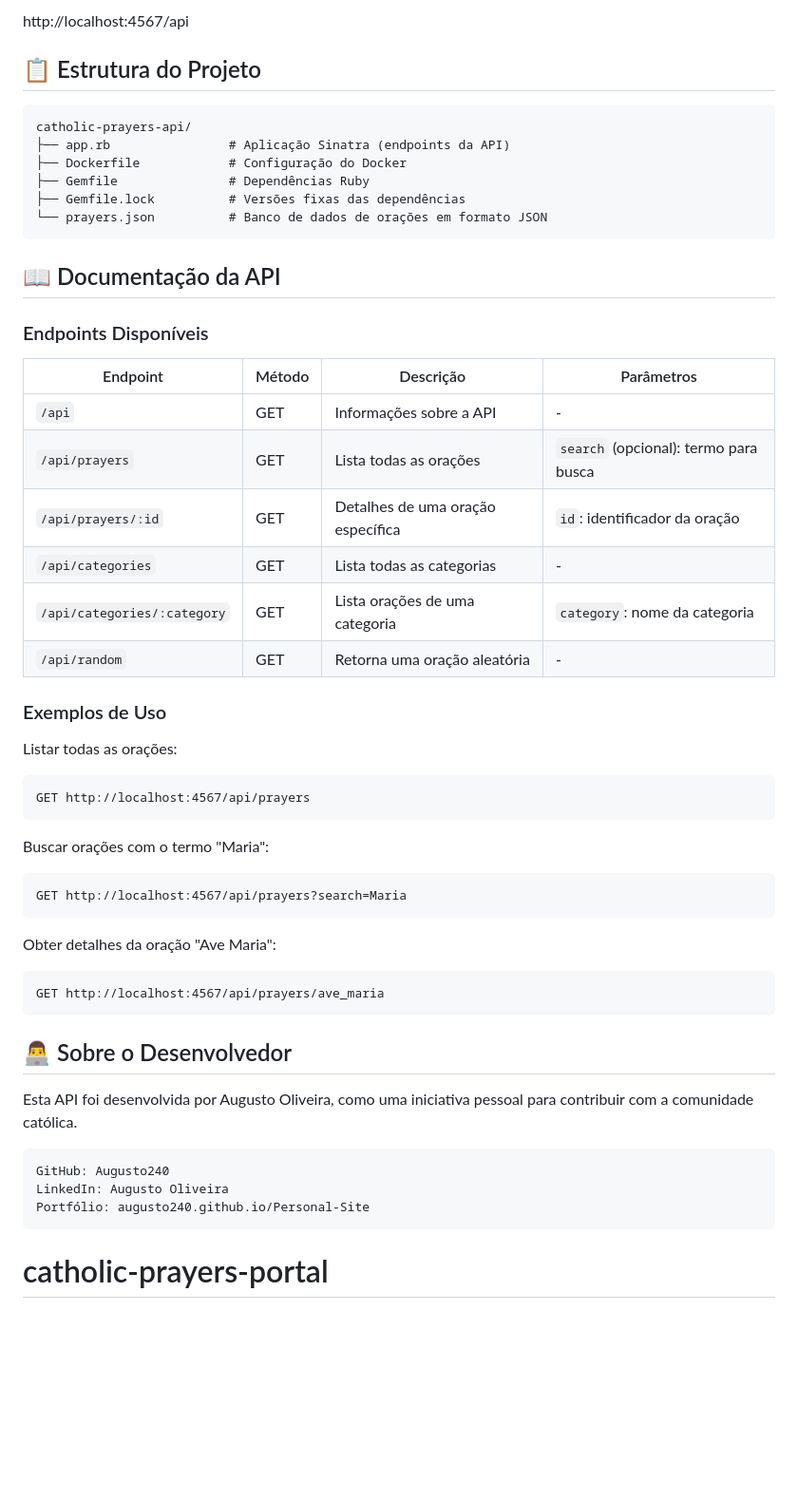
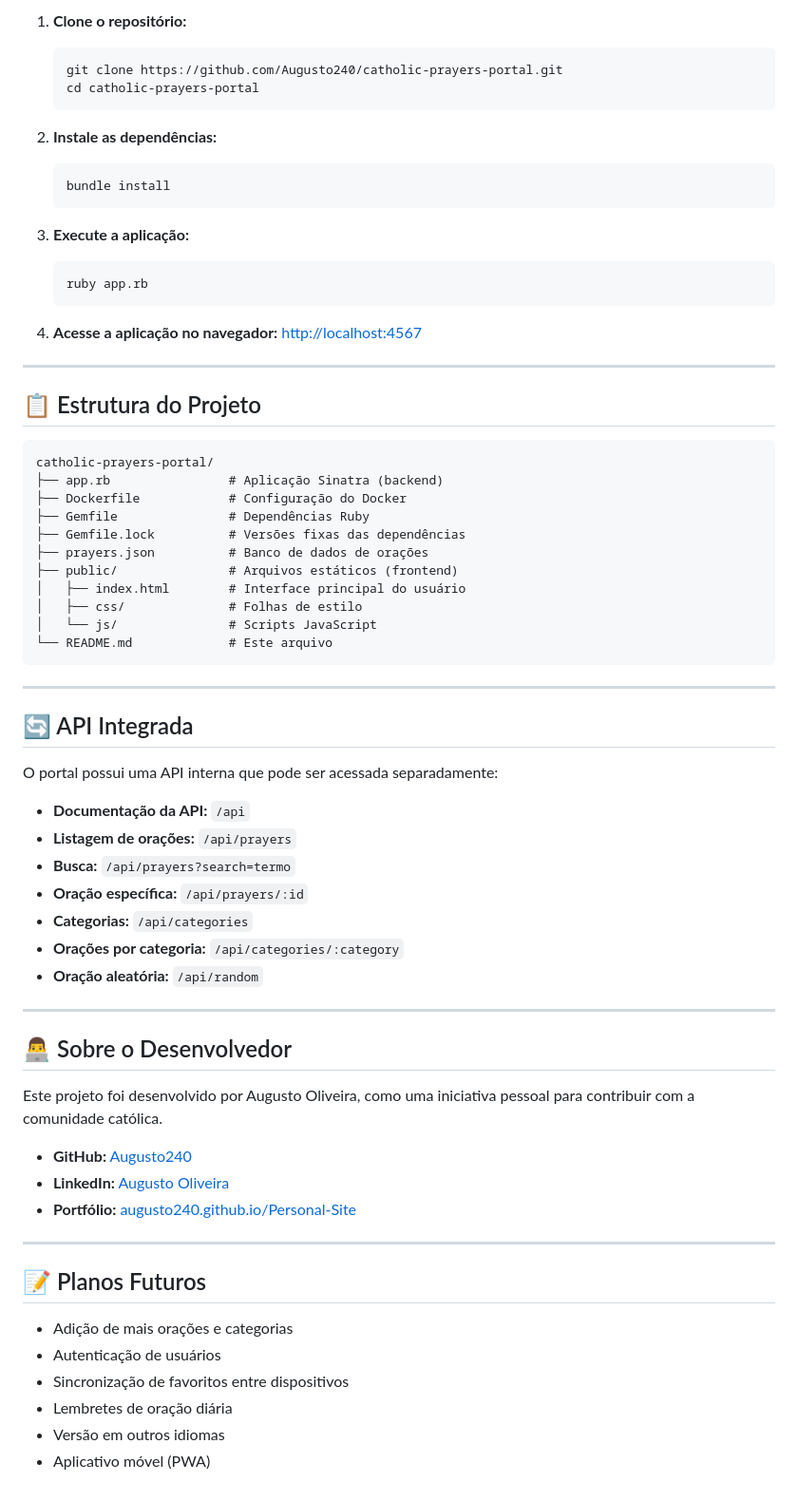
Before and after one commit to Augusto240/catholic-prayers-portal, a Markdown page: README.md, the part around one of its changes. Shown at 95% size. GitHub-like rendering; blank space fills up the shorter version.

````diff
--- a/README.md
+++ b/README.md
@@ -64,52 +73,72 @@ A Catholic Prayers API é uma API RESTful desenvolvida em Ruby com o framework S
 
-http://localhost:4567/api
+1. **Clone o repositório:**
+    ```bash
+    git clone https://github.com/Augusto240/catholic-prayers-portal.git
+    cd catholic-prayers-portal
+    ```
 
+2. **Instale as dependências:**
+    ```bash
+    bundle install
+    ```
+
+3. **Execute a aplicação:**
+    ```bash
+    ruby app.rb
+    ```
+
+4. **Acesse a aplicação no navegador:**
+    [http://localhost:4567](http://localhost:4567)
+
+---
 
 ## 📋 Estrutura do Projeto
-```
-catholic-prayers-api/
-├── app.rb                # Aplicação Sinatra (endpoints da API)
+
+```text
+catholic-prayers-portal/
+├── app.rb                # Aplicação Sinatra (backend)
 ├── Dockerfile            # Configuração do Docker
 ├── Gemfile               # Dependências Ruby
 ├── Gemfile.lock          # Versões fixas das dependências
-└── prayers.json          # Banco de dados de orações em formato JSON
+├── prayers.json          # Banco de dados de orações
+├── public/               # Arquivos estáticos (frontend)
+│   ├── index.html        # Interface principal do usuário
+│   ├── css/              # Folhas de estilo
+│   └── js/               # Scripts JavaScript
+└── README.md             # Este arquivo
 ```
 
-## 📖 Documentação da API
+---
 
-### Endpoints Disponíveis
+## 🔄 API Integrada
 
-| Endpoint                      | Método | Descrição                              | Parâmetros                                 |
-|-------------------------------|--------|----------------------------------------|--------------------------------------------|
-| `/api`                        | GET    | Informações sobre a API                | -                                          |
-| `/api/prayers`                | GET    | Lista todas as orações                 | `search` (opcional): termo para busca      |
-| `/api/prayers/:id`            | GET    | Detalhes de uma oração específica      | `id`: identificador da oração              |
-| `/api/categories`             | GET    | Lista todas as categorias              | -                                          |
-| `/api/categories/:category`   | GET    | Lista orações de uma categoria         | `category`: nome da categoria              |
-| `/api/random`                 | GET    | Retorna uma oração aleatória           | -                                          |
+O portal possui uma API interna que pode ser acessada separadamente:
 
-### Exemplos de Uso
+- **Documentação da API:** `/api`
+- **Listagem de orações:** `/api/prayers`
+- **Busca:** `/api/prayers?search=termo`
+- **Oração específica:** `/api/prayers/:id`
+- **Categorias:** `/api/categories`
+- **Orações por categoria:** `/api/categories/:category`
+- **Oração aleatória:** `/api/random`
 
-Listar todas as orações:
-```
-GET http://localhost:4567/api/prayers
-```
-Buscar orações com o termo "Maria":
-
-```
-GET http://localhost:4567/api/prayers?search=Maria
-```
-Obter detalhes da oração "Ave Maria":
-
-```
-GET http://localhost:4567/api/prayers/ave_maria
-```
+---
 
 ## 👨‍💻 Sobre o Desenvolvedor
 
-Esta API foi desenvolvida por Augusto Oliveira, como uma iniciativa pessoal para contribuir com a comunidade católica.
+Este projeto foi desenvolvido por Augusto Oliveira, como uma iniciativa pessoal para contribuir com a comunidade católica.
 
-    GitHub: Augusto240
-    LinkedIn: Augusto Oliveira
-    Portfólio: augusto240.github.io/Personal-Site
-# catholic-prayers-portal
+- **GitHub:** [Augusto240](https://github.com/Augusto240)
+- **LinkedIn:** [Augusto Oliveira](https://www.linkedin.com/in/augusto-oliveira)
+- **Portfólio:** [augusto240.github.io/Personal-Site](https://augusto240.github.io/Personal-Site)
+
+---
+
+## 📝 Planos Futuros
+
+- Adição de mais orações e categorias
+- Autenticação de usuários
+- Sincronização de favoritos entre dispositivos
+- Lembretes de oração diária
+- Versão em outros idiomas
+- Aplicativo móvel (PWA)
````
Also changed, not shown: other parts of README.md (+44 -35 lines).
